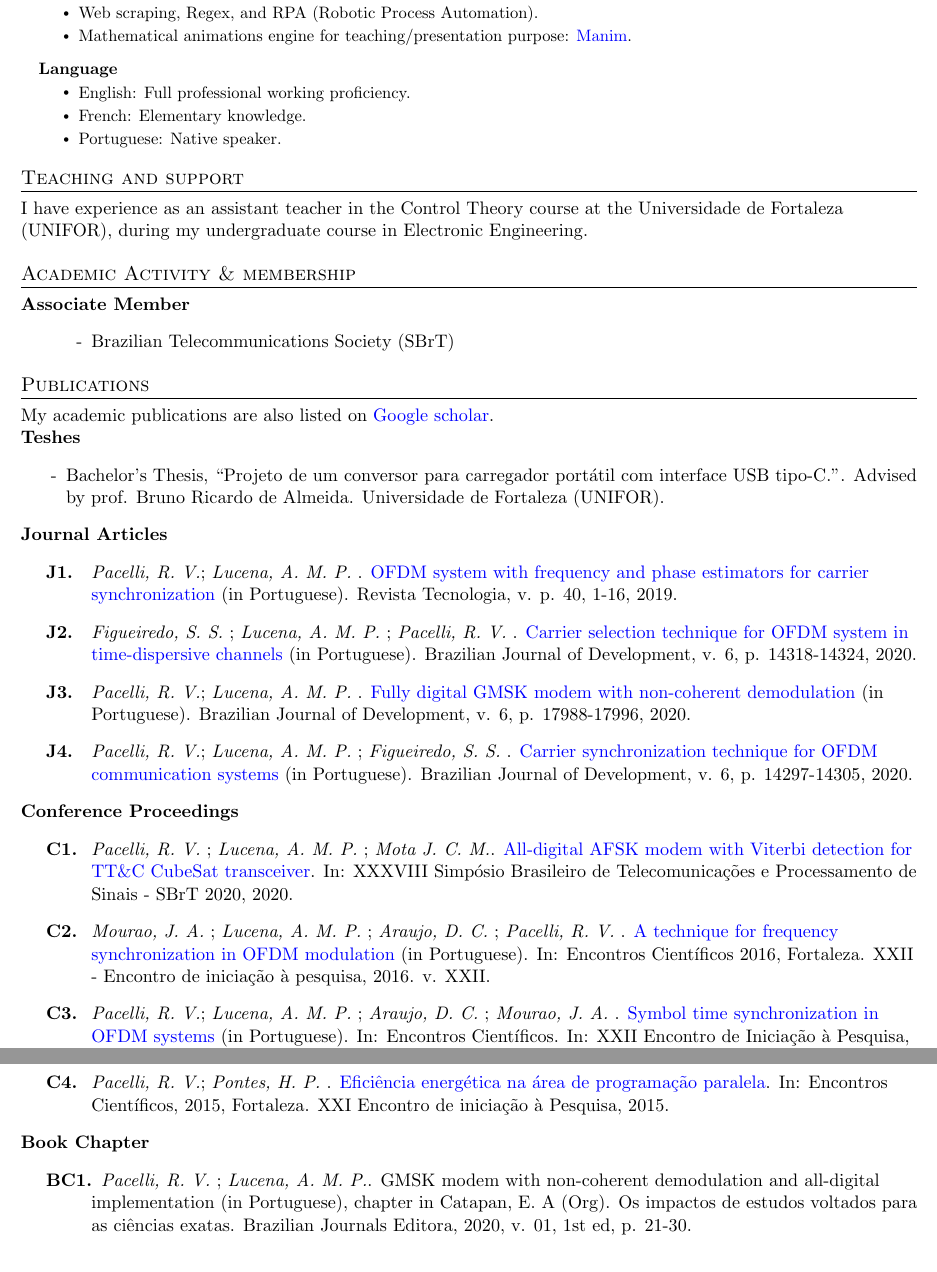
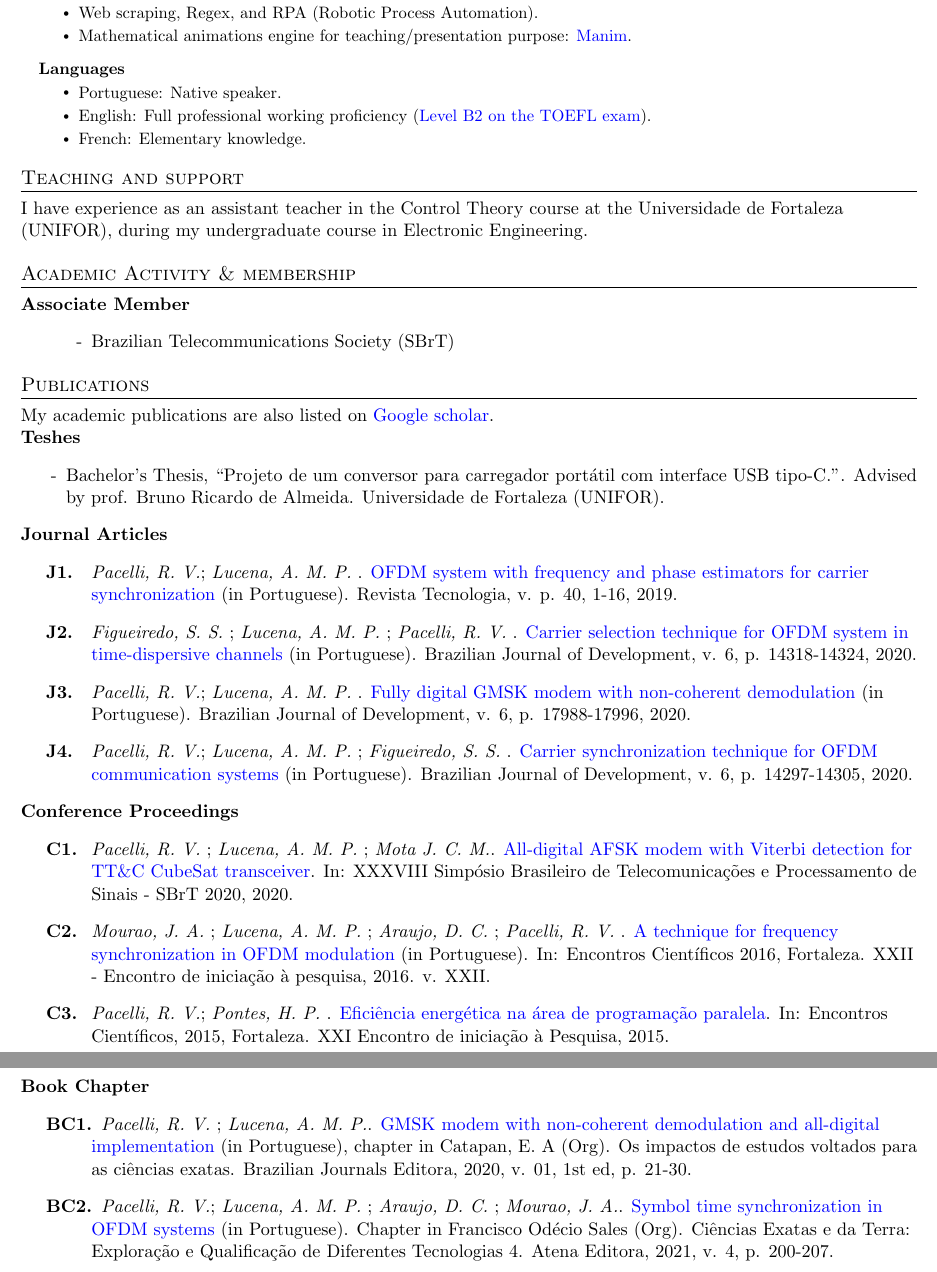
Before and after one commit to tapyu/tapyu, a LaTeX CV (cv/Latex/cv.tex, which reads cv/Latex/sections/publications.tex, cv/Latex/sections/skills.tex): two parts of pages 2 and 3 of 3, joined at a grey line, cut so that both start at the same text. Compiled offline with pdfLaTeX.

Commit message:
cv update

```diff
--- a/cv/Latex/cv.tex
+++ b/cv/Latex/cv.tex
@@ -4,13 +4,14 @@
 \usepackage[empty]{fullpage}
 \usepackage{titlesec}
 \usepackage{marvosym}
-\usepackage[usenames,dvipsnames]{color}
+\usepackage[usenames,dvipsnames]{xcolor}
 \usepackage{verbatim}
 \usepackage[colorlinks=true,urlcolor=blue]{hyperref}
 \usepackage{enumitem}
 \usepackage{fancyhdr}
 \usepackage[english]{babel}
 \usepackage{tabularx}
+\usepackage[usexcolor=true]{svg}
 \input{glyphtounicode}
 
 %----------FONT OPTIONS----------
--- a/cv/Latex/sections/publications.tex
+++ b/cv/Latex/sections/publications.tex
@@ -18,7 +18,6 @@ My academic publications are also listed on \href{https://scholar.google.com.br/
 \begin{enumerate}[label=\textbf{C\arabic*.}, align=left, leftmargin=1.5cm]
     \item \textit{Pacelli, R. V.} ; \textit{Lucena, A. M. P.} ; \textit{Mota J. C. M.}. \href{http://www.sbrt.org.br/sbrt2020/papers/1570654898.pdf}{All-digital AFSK modem with Viterbi detection for TT\&C CubeSat transceiver}. In: XXXVIII Simpósio Brasileiro de Telecomunicações e Processamento de Sinais - SBrT 2020, 2020.
     \item \textit{Mourao, J. A.} ; \textit{Lucena, A. M. P.} ; \textit{Araujo, D. C.} ; \textit{Pacelli, R. V.} . \href{https://uol.unifor.br/oul/conteudosite/?cdConteudo=6946081}{A technique for frequency synchronization in OFDM modulation} (in Portuguese). In: Encontros Científicos 2016, Fortaleza. XXII - Encontro de iniciação à pesquisa, 2016. v. XXII.
-    \item \textit{Pacelli, R. V.}; \textit{Lucena, A. M. P.} ; \textit{Araujo, D. C.} ; \textit{Mourao, J. A.} . \href{https://uol.unifor.br/oul/conteudosite/?cdConteudo=6949723}{Symbol time synchronization in OFDM systems} (in Portuguese). In: Encontros Científicos. In: XXII Encontro de Iniciação à Pesquisa, 2016.
     \item \textit{Pacelli, R. V.}; \textit{Pontes, H. P.} . \href{https://uol.unifor.br/oul/conteudosite/?cdConteudo=6111841}{Eficiência energética na área de programação paralela}. In: Encontros Científicos, 2015, Fortaleza. XXI Encontro de iniciação à Pesquisa, 2015.
 \end{enumerate}
 
@@ -25,4 +26,5 @@ My academic publications are also listed on \href{https://scholar.google.com.br/
 \textbf{Book Chapter}
 \begin{enumerate}[label=\textbf{BC\arabic*.}, align=left, leftmargin=1.5cm]
-    \item \textit{Pacelli, R. V.} ; \textit{Lucena, A. M. P.}. GMSK modem with non-coherent demodulation and all-digital implementation (in Portuguese), chapter in Catapan, E. A (Org). Os impactos de estudos voltados para as ciências exatas. Brazilian Journals Editora, 2020, v. 01, 1st ed, p. 21-30.
+    \item \textit{Pacelli, R. V.} ; \textit{Lucena, A. M. P.}. \href{https://www.brazilianjournals.com.br/assets/ebooks/2c9747ceb79e967166c7d80a9ff8e1da.pdf}{GMSK modem with non-coherent demodulation and all-digital implementation} (in Portuguese), chapter in Catapan, E. A (Org). Os impactos de estudos voltados para as ciências exatas. Brazilian Journals Editora, 2020, v. 01, 1st ed, p. 21-30.
+    \item \textit{Pacelli, R. V.}; \textit{Lucena, A. M. P.} ; \textit{Araujo, D. C.} ; \textit{Mourao, J. A.}. \href{https://www.finersistemas.com/atenaeditora/index.php/admin/api/ebookPDF/3771}{Symbol time synchronization in OFDM systems} (in Portuguese). Chapter in Francisco Odécio Sales (Org). Ciências Exatas e da Terra: Exploração e Qualificação de Diferentes Tecnologias 4. Atena Editora, 2021, v. 4, p. 200-207.
 \end{enumerate}
--- a/cv/Latex/sections/skills.tex
+++ b/cv/Latex/sections/skills.tex
@@ -9,10 +9,10 @@
        \resumeItem{Mathematical animations engine for teaching/presentation purpose: \href{https://github.com/ManimCommunity/manim}{Manim}.}
      \resumeItemListEnd
 
-  \resumeProjectHeading{\textbf{Language}}{}
+  \resumeProjectHeading{\textbf{Languages}}{}
     \resumeItemListStart
-      \resumeItem{English: Full professional working proficiency.}
+      \resumeItem{Portuguese: Native speaker.}
+      \resumeItem{English: Full professional working proficiency (\href{http://raw.githubusercontent.com/tapyu/tapyu/master/cv/Latex/figs/Toefl.pdf}{Level B2 on the TOEFL exam}).}
       \resumeItem{French: Elementary knowledge.}
-      \resumeItem{Portuguese: Native speaker.}
     \resumeItemListEnd
 \resumeSubHeadingListEnd
```
Also changed, not shown: cv/Latex/sections/experience.tex (+1 -2 lines), cv/Latex/sections/general_info.tex (+11 -5 lines), cv/Latex/sections/researches.tex (+1 -1 lines), cv/Latex/cv.pdf, cv/Latex/linkedin.svg (added), cv/Latex/svg-inkscape/linkedin_svg-tex.pdf (added), cv/Latex/svg-inkscape/linkedin_svg-tex.pdf_tex (added), cv/Latex/sections/publications.tex (2 more changed lines), 8 other files.
